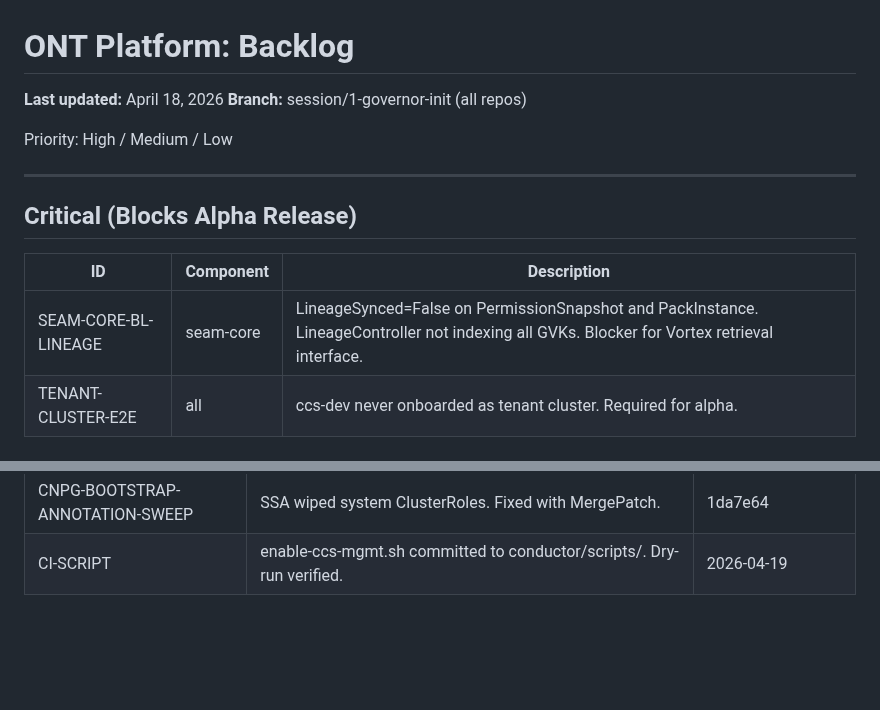
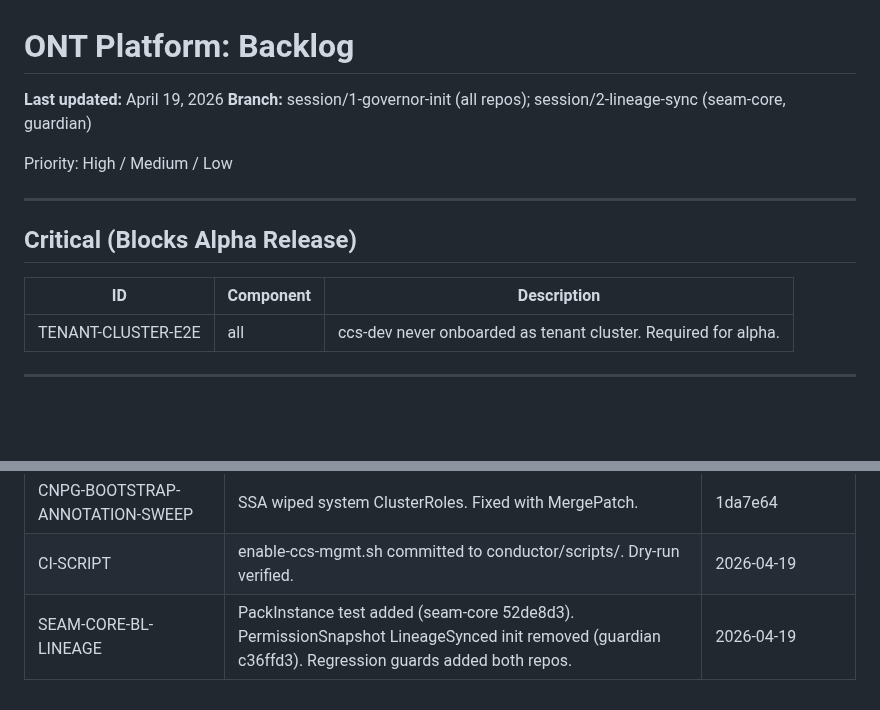
Before and after one commit to ontai-dev/ontai, a Markdown page: BACKLOG.md, 2 parts joined by grey strips. GitHub-like rendering; blank space fills up the shorter version.

Commit message:
session/2-lineage-sync: close SEAM-CORE-BL-LINEAGE in PROGRESS and BACKLOG

```diff
--- a/BACKLOG.md
+++ b/BACKLOG.md
@@ -1,7 +1,7 @@
 # ONT Platform: Backlog
 
-**Last updated:** April 18, 2026
-**Branch:** session/1-governor-init (all repos)
+**Last updated:** April 19, 2026
+**Branch:** session/1-governor-init (all repos); session/2-lineage-sync (seam-core, guardian)
 
 Priority: High / Medium / Low
 
@@ -11,7 +11,6 @@ Priority: High / Medium / Low
 
 | ID | Component | Description |
 |----|-----------|-------------|
-| SEAM-CORE-BL-LINEAGE | seam-core | LineageSynced=False on PermissionSnapshot and PackInstance. LineageController not indexing all GVKs. Blocker for Vortex retrieval interface. |
 | TENANT-CLUSTER-E2E | all | ccs-dev never onboarded as tenant cluster. Required for alpha. |
 
 ---
@@ -96,3 +95,4 @@ Priority: High / Medium / Low
 | CONDUCTOR-CAPABILITY-REWATCH | Conductor republishes capabilities when RunnerConfig recreated. | 2c55a3b |
 | CNPG-BOOTSTRAP-ANNOTATION-SWEEP | SSA wiped system ClusterRoles. Fixed with MergePatch. | 1da7e64 |
 | CI-SCRIPT | enable-ccs-mgmt.sh committed to conductor/scripts/. Dry-run verified. | 2026-04-19 |
+| SEAM-CORE-BL-LINEAGE | PackInstance test added (seam-core 52de8d3). PermissionSnapshot LineageSynced init removed (guardian c36ffd3). Regression guards added both repos. | 2026-04-19 |
```
Also changed, not shown: PROGRESS.md (+1 -0 lines).
